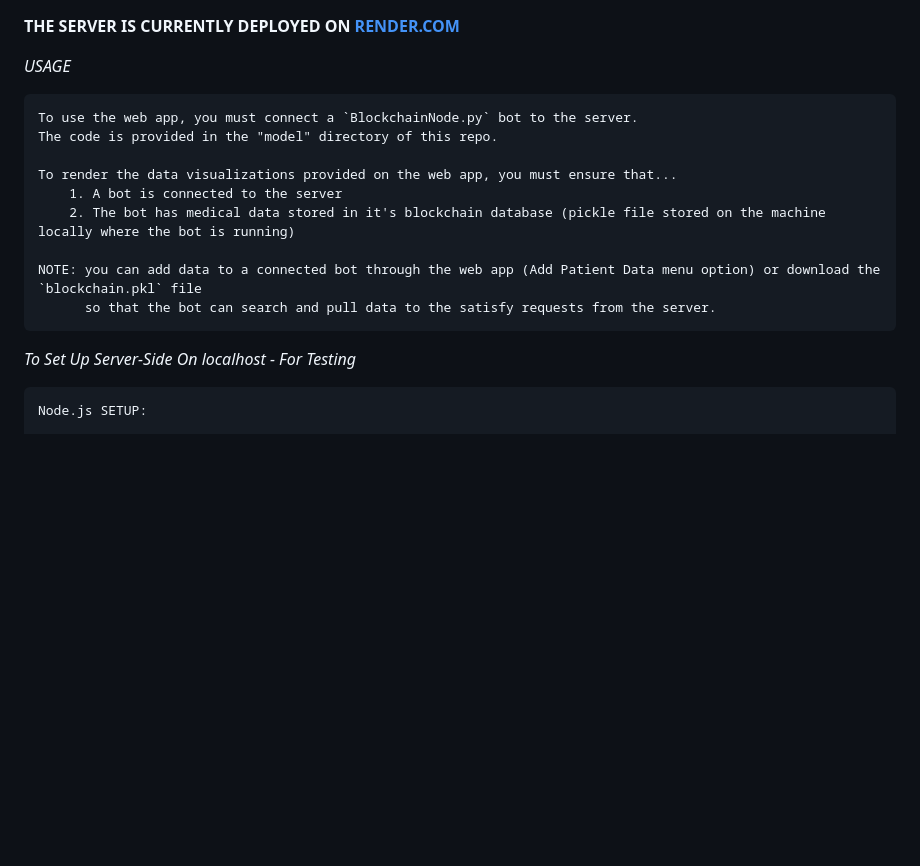
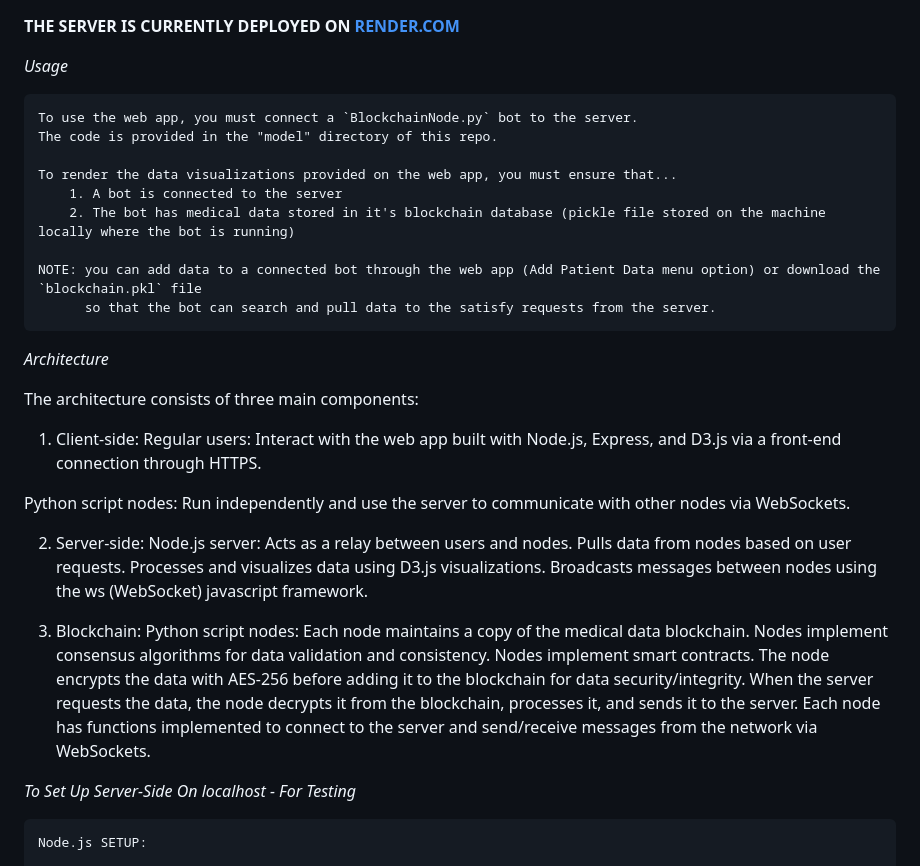
Before and after one commit to SamH135/Healthcare-Data-Management, a Markdown page: ReadMe.md, the part around the change. GitHub-like rendering; blank space fills up the shorter version.

```diff
--- a/ReadMe.md
+++ b/ReadMe.md
@@ -1,6 +1,6 @@
 **THE SERVER IS CURRENTLY DEPLOYED ON [RENDER.COM](https://healthcare-data-management.onrender.com/)**
 
-*USAGE*
+*Usage*
 
     To use the web app, you must connect a `BlockchainNode.py` bot to the server.
     The code is provided in the "model" directory of this repo.
@@ -11,6 +11,32 @@
 
     NOTE: you can add data to a connected bot through the web app (Add Patient Data menu option) or download the `blockchain.pkl` file
           so that the bot can search and pull data to the satisfy requests from the server.
+
+*Architecture*
+
+The architecture consists of three main components:
+
+1. Client-side:
+Regular users: Interact with the web app built with Node.js, Express, and D3.js via a front-end connection through HTTPS.
+
+Python script nodes: Run independently and use the server to communicate with other nodes via WebSockets.
+
+2. Server-side:
+Node.js server: Acts as a relay between users and nodes.
+Pulls data from nodes based on user requests.
+Processes and visualizes data using D3.js visualizations.
+Broadcasts messages between nodes using the ws (WebSocket) javascript framework.
+
+
+3. Blockchain:
+Python script nodes: Each node maintains a copy of the medical data blockchain.
+Nodes implement consensus algorithms for data validation and consistency.
+Nodes implement smart contracts.
+The node encrypts the data with AES-256 before adding it to the blockchain for data security/integrity.
+When the server requests the data, the node decrypts it from the blockchain, processes it, and sends it to the server.
+Each node has functions implemented to connect to the server and send/receive messages from the network via WebSockets.
+
+
 
 *To Set Up Server-Side On localhost - For Testing*
 
```
